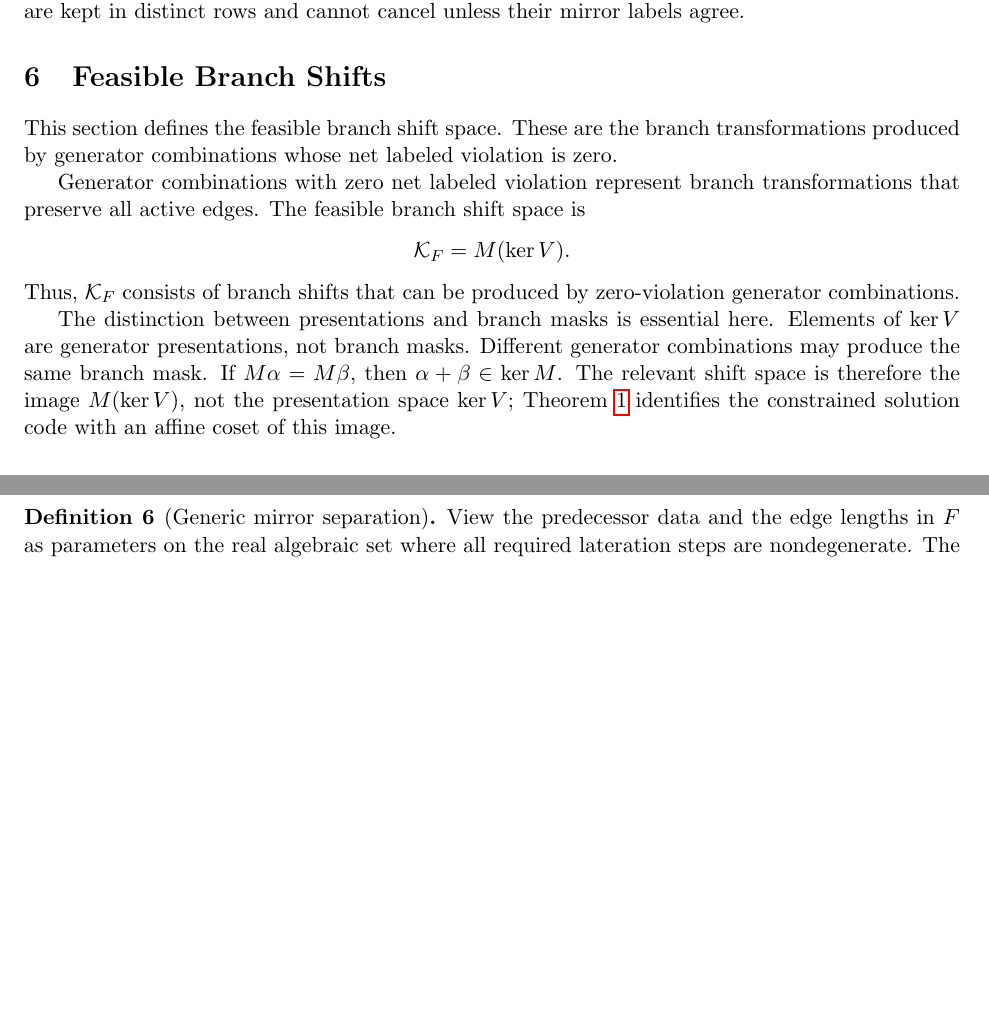
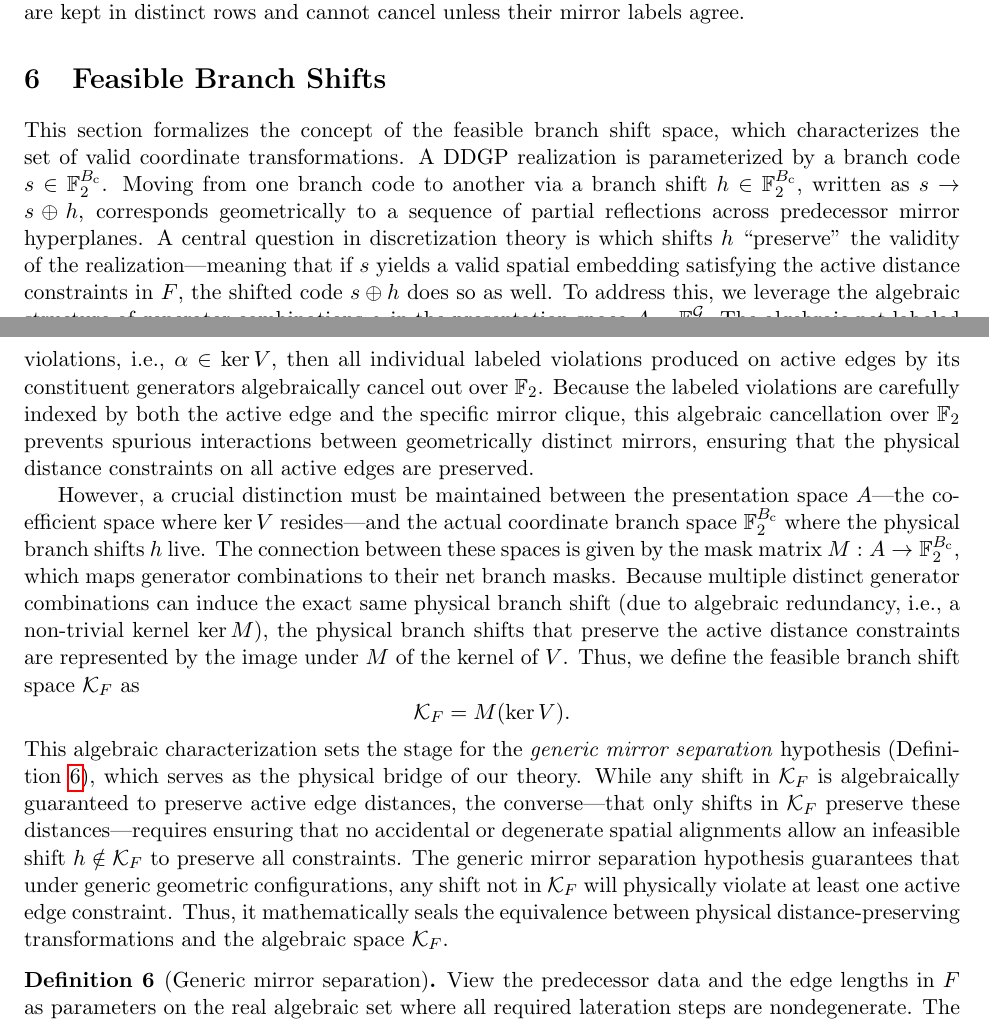
Before and after one commit to michaelsouza/ddgp-thm, a LaTeX paper (article/main.tex, which reads article/sections/shifts.tex): two parts of pages 7 and 8 of 15 before the commit and two parts of pages 7 and 8 of 16 after it, joined at a grey line, cut so that both start at the same text, the shorter picture padded with empty space. Compiled offline with pdfLaTeX.

Commit message:
docs(article): expand feasible branch shifts section introduction with Gauss's draft

```diff
--- a/article/sections/shifts.tex
+++ b/article/sections/shifts.tex
@@ -1,15 +1,13 @@
 \section{Feasible Branch Shifts}
 \label{sec:shifts}
 
-This section defines the feasible branch shift space. These are the branch transformations produced by generator combinations whose net labeled violation is zero.
+This section formalizes the concept of the feasible branch shift space, which characterizes the set of valid coordinate transformations. A DDGP realization is parameterized by a branch code $s \in \mathbb{F}_2^{B_{\mathrm{c}}}$. Moving from one branch code to another via a branch shift $h \in \mathbb{F}_2^{B_{\mathrm{c}}}$, written as $s \to s \oplus h$, corresponds geometrically to a sequence of partial reflections across predecessor mirror hyperplanes. A central question in discretization theory is which shifts $h$ ``preserve'' the validity of the realization—meaning that if $s$ yields a valid spatial embedding satisfying the active distance constraints in $F$, the shifted code $s \oplus h$ does so as well. To address this, we leverage the algebraic structure of generator combinations $\alpha$ in the presentation space $A = \mathbb{F}_2^{\mathcal{G}}$. The algebraic net labeled violation of such a combination is given by $V\alpha \in \mathbb{F}_2^{\mathcal{L}}$. If a combination has zero net labeled violations, i.e., $\alpha \in \ker V$, then all individual labeled violations produced on active edges by its constituent generators algebraically cancel out over $\mathbb{F}_2$. Because the labeled violations are carefully indexed by both the active edge and the specific mirror clique, this algebraic cancellation over $\mathbb{F}_2$ prevents spurious interactions between geometrically distinct mirrors, ensuring that the physical distance constraints on all active edges are preserved.
 
-Generator combinations with zero net labeled violation represent branch transformations that preserve all active edges. The feasible branch shift space is
+However, a crucial distinction must be maintained between the presentation space $A$—the coefficient space where $\ker V$ resides—and the actual coordinate branch space $\mathbb{F}_2^{B_{\mathrm{c}}}$ where the physical branch shifts $h$ live. The connection between these spaces is given by the mask matrix $M: A \to \mathbb{F}_2^{B_{\mathrm{c}}}$, which maps generator combinations to their net branch masks. Because multiple distinct generator combinations can induce the exact same physical branch shift (due to algebraic redundancy, i.e., a non-trivial kernel $\ker M$), the physical branch shifts that preserve the active distance constraints are represented by the image under $M$ of the kernel of $V$. Thus, we define the feasible branch shift space $\mathcal{K}_F$ as
 \[
 \mathcal{K}_F = M(\ker V).
 \]
-Thus, $\mathcal{K}_F$ consists of branch shifts that can be produced by zero-violation generator combinations.
-
-The distinction between presentations and branch masks is essential here. Elements of $\ker V$ are generator presentations, not branch masks. Different generator combinations may produce the same branch mask. If $M\alpha = M\beta$, then $\alpha + \beta \in \ker M$. The relevant shift space is therefore the image $M(\ker V)$, not the presentation space $\ker V$; Theorem~\ref{thm:main} identifies the constrained solution code with an affine coset of this image.
+This algebraic characterization sets the stage for the \emph{generic mirror separation} hypothesis (Definition~\ref{def:mirror-sep}), which serves as the physical bridge of our theory. While any shift in $\mathcal{K}_F$ is algebraically guaranteed to preserve active edge distances, the converse—that only shifts in $\mathcal{K}_F$ preserve these distances—requires ensuring that no accidental or degenerate spatial alignments allow an infeasible shift $h \notin \mathcal{K}_F$ to preserve all constraints. The generic mirror separation hypothesis guarantees that under generic geometric configurations, any shift not in $\mathcal{K}_F$ will physically violate at least one active edge constraint. Thus, it mathematically seals the equivalence between physical distance-preserving transformations and the algebraic space $\mathcal{K}_F$.
 
 \begin{definition}[Generic mirror separation]
 \label{def:mirror-sep}
```
